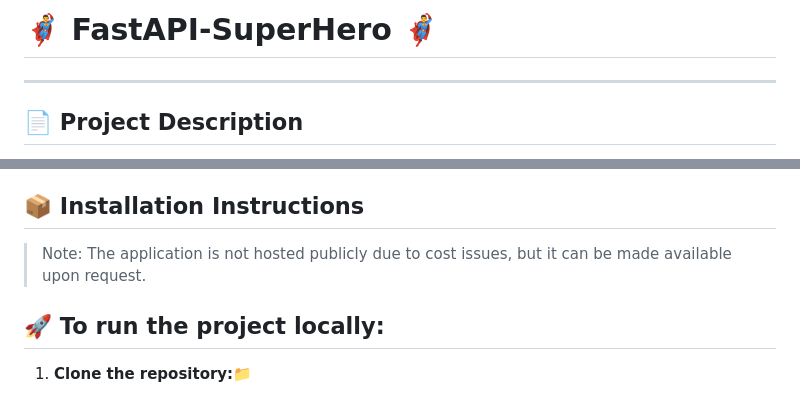
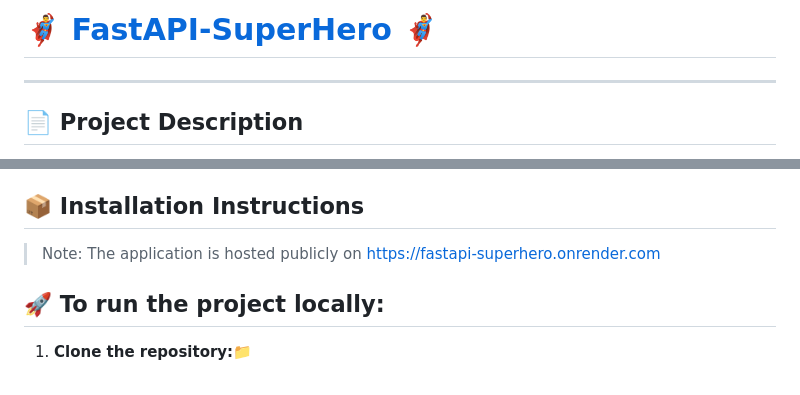
Before and after one commit to Rai-shwith/FastAPI-SuperHero, a Markdown page: README.md, 2 parts joined by grey strips. Rendered like a GitHub page.

```diff
--- a/README.md
+++ b/README.md
@@ -1,4 +1,5 @@
-# 🦸‍♂️ FastAPI-SuperHero 🦸‍♂️
+# 🦸‍♂️ [FastAPI-SuperHero](https://fastapi-superhero.onrender.com) 🦸‍♂️
+
 ___
 
 
@@ -10,7 +11,7 @@ FastAPI-SuperHero is a web application where users can:
 - 👤 View and manage their profile and delete their heroes or profile.
 
 ## 📦 Installation Instructions
-> Note: The application is not hosted publicly due to cost issues, but it can be made available upon request.
+> Note: The application is hosted publicly on https://fastapi-superhero.onrender.com
 
 ## 🚀 To run the project locally:
 
```
